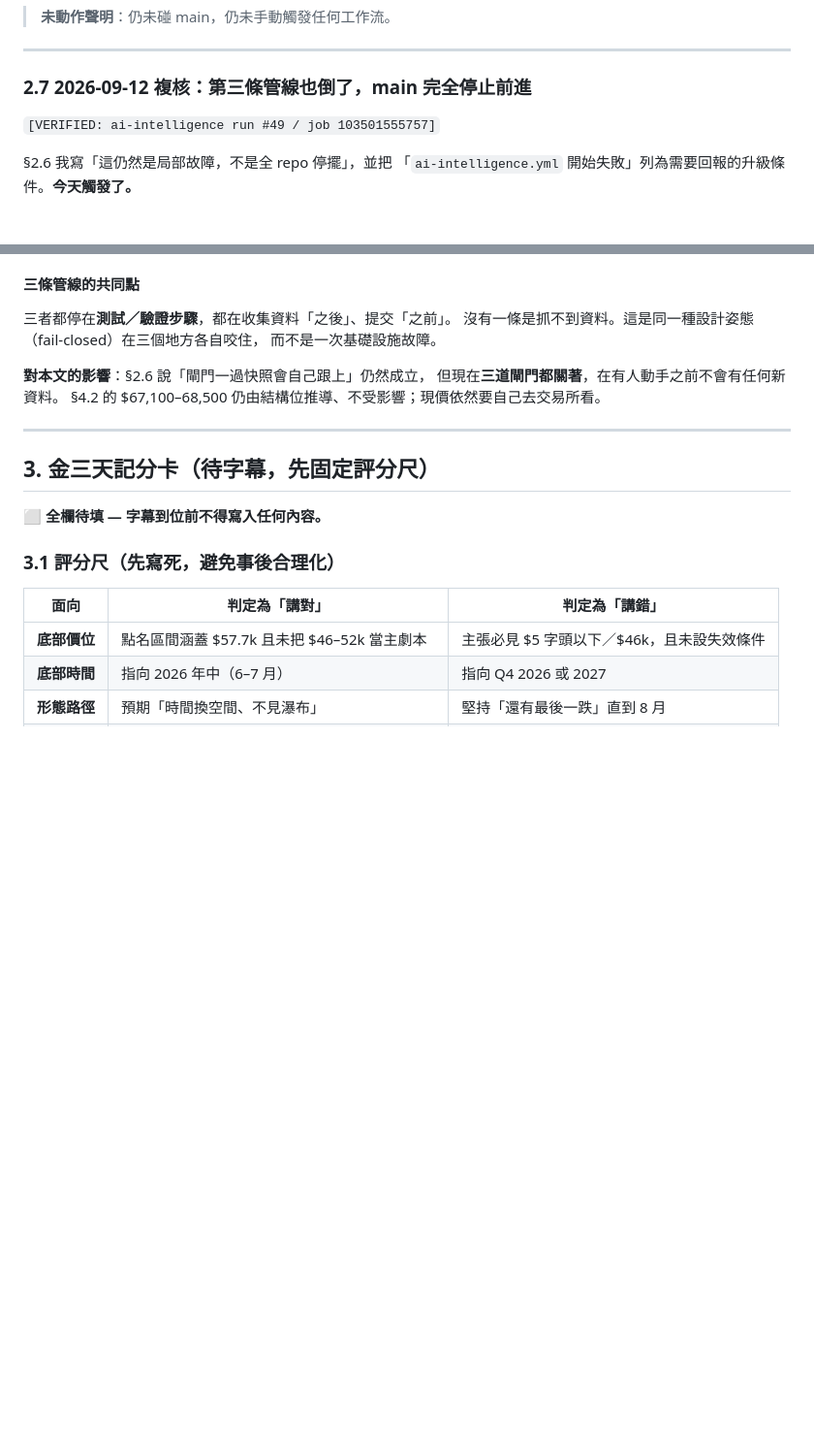
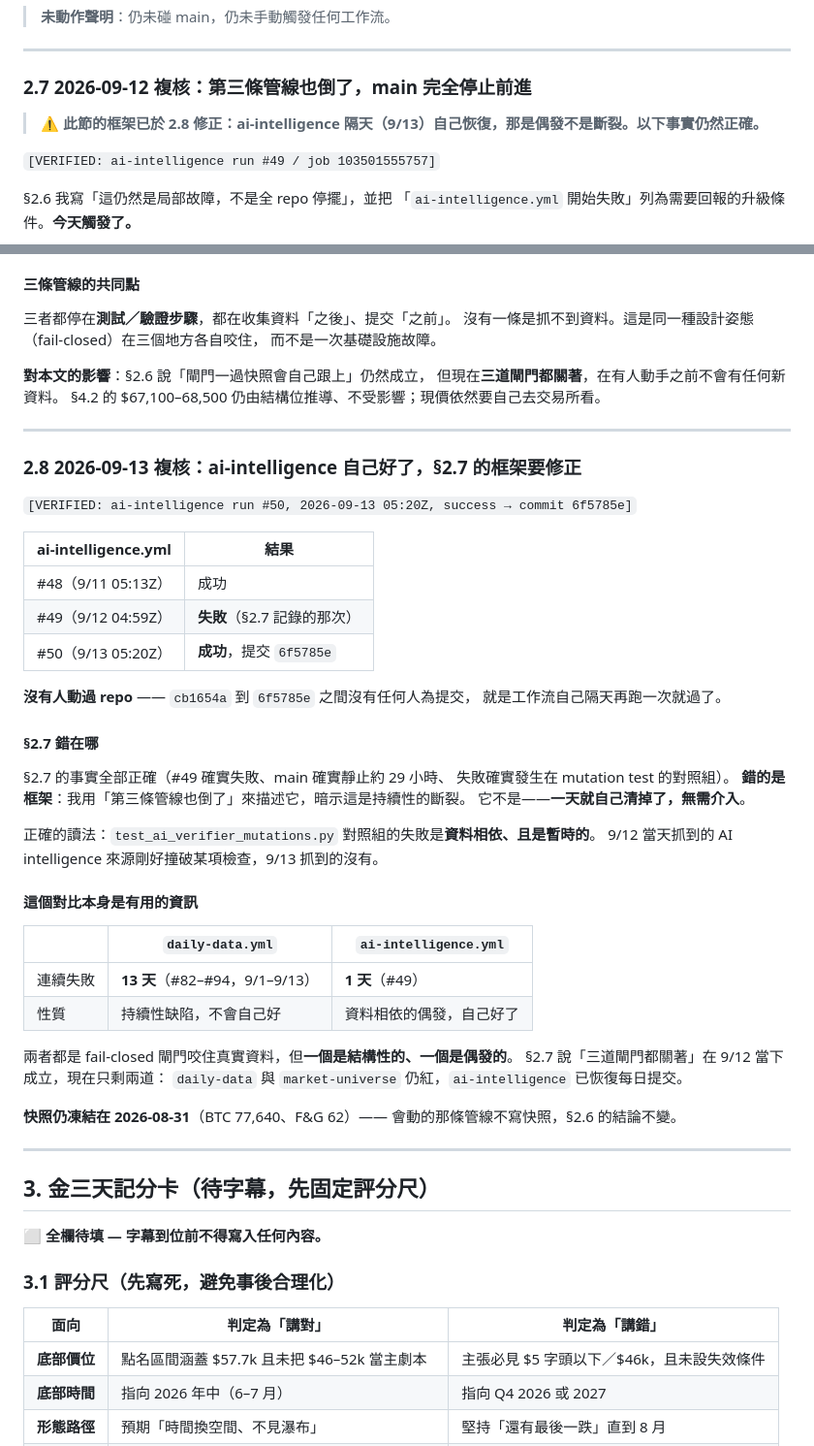
Before and after one commit to HsinTiger/mstr-btc-bottom-report, a Markdown page: analysis-2026-08-26-jinsantian-scorecard.md, 2 parts joined by grey strips. Shown at 97% size. Rendered like a GitHub page; blank space fills up the shorter version.

Commit message:
Correct section 2.7: ai-intelligence recovered on its own the next day
Run #50 (9/13 05:20Z) succeeded and committed 6f5785e, with no human
commit anywhere between cb1654a and it — the workflow simply ran again
the next day and passed.

Section 2.7's facts hold: #49 did fail, main was static for about 29
hours, and the abort was in the mutation test's control case. Its
framing does not. Calling it "the third pipeline is down too" implied
a persistent break, and it cleared in a single day without
intervention. The control-case failure reads instead as data
dependent: the AI-intelligence sources fetched on 9/12 happened to
violate a check and the ones fetched on 9/13 did not.

The contrast is the useful part. daily-data has failed thirteen
consecutive days and will not recover unattended; ai-intelligence
failed once and did. Both are fail-closed gates catching real data,
but one is structural and the other is intermittent.

Two gates remain shut, not three. The snapshot stays frozen at
2026-08-31 because the workflow that recovered is not the one that
writes it, so section 2.6 stands unchanged.

Co-Authored-By: Claude Opus 5 <noreply@anthropic.com>
Claude-Session: https://claude.ai/code/session_018thyD8JoWG223tcjnSy1tr

```diff
--- a/analysis-2026-08-26-jinsantian-scorecard.md
+++ b/analysis-2026-08-26-jinsantian-scorecard.md
@@ -272,6 +272,8 @@ thesis.gold 與 BTC 結構證據層是否為獨立缺陷，要等快照解凍後
 
 ### 2.7 2026-09-12 複核：第三條管線也倒了，main 完全停止前進
 
+> **⚠️ 此節的框架已於 2.8 修正：ai-intelligence 隔天（9/13）自己恢復，那是偶發不是斷裂。以下事實仍然正確。**
+
 `[VERIFIED: ai-intelligence run #49 / job 103501555757]`
 
 §2.6 我寫「這仍然是局部故障，不是全 repo 停擺」，並把
@@ -313,6 +315,45 @@ AssertionError
 **對本文的影響**：§2.6 說「閘門一過快照會自己跟上」仍然成立，
 但現在**三道閘門都關著**，在有人動手之前不會有任何新資料。
 §4.2 的 $67,100–68,500 仍由結構位推導、不受影響；現價依然要自己去交易所看。
+
+---
+
+### 2.8 2026-09-13 複核：ai-intelligence 自己好了，§2.7 的框架要修正
+
+`[VERIFIED: ai-intelligence run #50, 2026-09-13 05:20Z, success → commit 6f5785e]`
+
+| ai-intelligence.yml | 結果 |
+|---|---|
+| #48（9/11 05:13Z） | 成功 |
+| #49（9/12 04:59Z） | **失敗**（§2.7 記錄的那次） |
+| #50（9/13 05:20Z） | **成功**，提交 `6f5785e` |
+
+**沒有人動過 repo** —— `cb1654a` 到 `6f5785e` 之間沒有任何人為提交，
+就是工作流自己隔天再跑一次就過了。
+
+#### §2.7 錯在哪
+
+§2.7 的事實全部正確（#49 確實失敗、main 確實靜止約 29 小時、
+失敗確實發生在 mutation test 的對照組）。
+**錯的是框架**：我用「第三條管線也倒了」來描述它，暗示這是持續性的斷裂。
+它不是——**一天就自己清掉了，無需介入**。
+
+正確的讀法：`test_ai_verifier_mutations.py` 對照組的失敗是**資料相依、且是暫時的**。
+9/12 當天抓到的 AI intelligence 來源剛好撞破某項檢查，9/13 抓到的沒有。
+
+#### 這個對比本身是有用的資訊
+
+| | `daily-data.yml` | `ai-intelligence.yml` |
+|---|---|---|
+| 連續失敗 | **13 天**（#82–#94，9/1–9/13） | **1 天**（#49） |
+| 性質 | 持續性缺陷，不會自己好 | 資料相依的偶發，自己好了 |
+
+兩者都是 fail-closed 閘門咬住真實資料，但**一個是結構性的、一個是偶發的**。
+§2.7 說「三道閘門都關著」在 9/12 當下成立，現在只剩兩道：
+`daily-data` 與 `market-universe` 仍紅，`ai-intelligence` 已恢復每日提交。
+
+**快照仍凍結在 2026-08-31**（BTC 77,640、F&G 62）——
+會動的那條管線不寫快照，§2.6 的結論不變。
 
 ---
 
```
